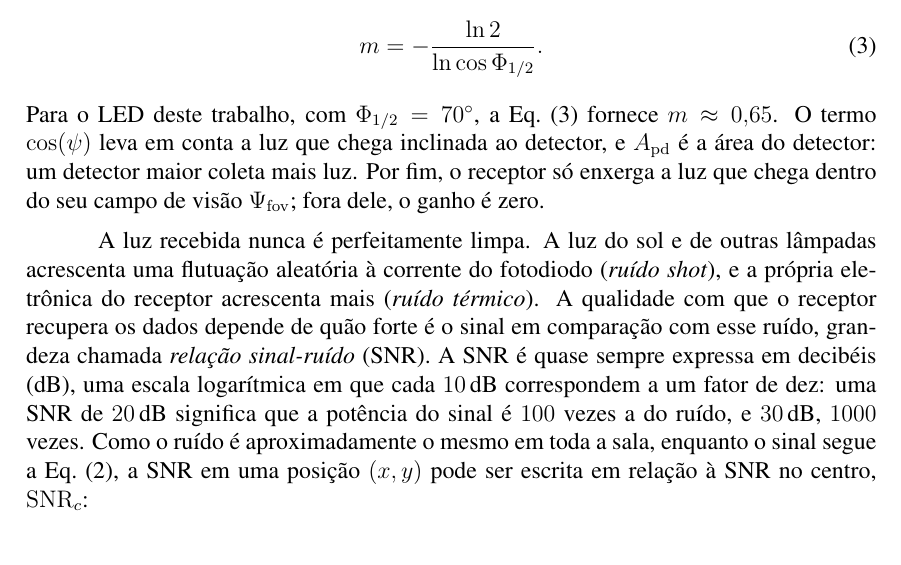
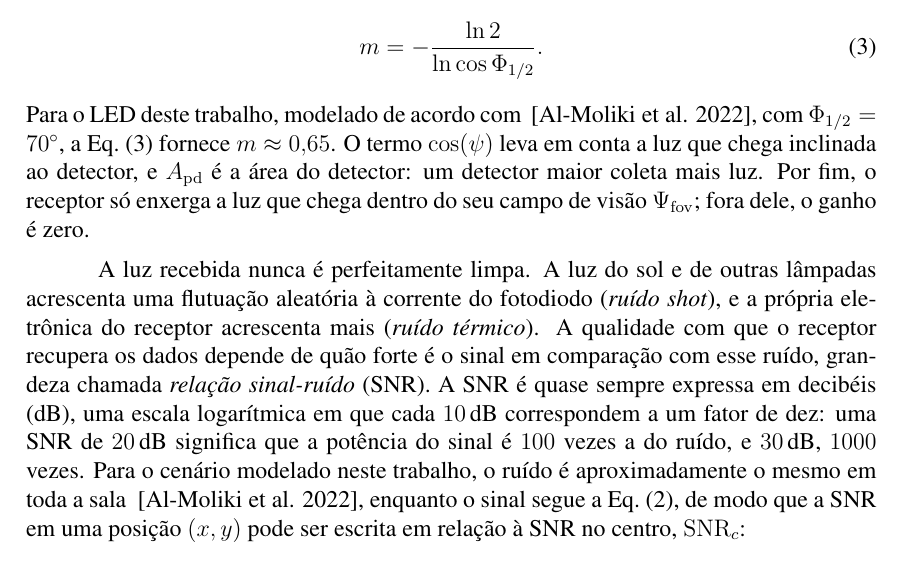
Before and after one commit to zinho02/lifi-kem, a LaTeX paper (paper/main.tex, which reads paper/sections/fund_lifi.tex): part of page 6 of 27, cut so that both start at the same text. Compiled offline with pdfLaTeX.

Commit message:
fund_lifi.tex

```diff
--- a/paper/sections/fund_lifi.tex
+++ b/paper/sections/fund_lifi.tex
@@ -178,7 +178,7 @@ cai à metade~\cite{kahn1997wireless}:
 m = -\frac{\ln 2}{\ln\cos\Phi_{1/2}}.
 \label{eq:lambert}
 \end{equation}
-Para o LED deste trabalho, com $\Phi_{1/2}=70^{\circ}$, a
+Para o LED deste trabalho, modelado de acordo com ~\cite{almoliki2022lci}, com $\Phi_{1/2}=70^{\circ}$, a
 Eq.~\eqref{eq:lambert} fornece $m\approx0{,}65$. O termo $\cos(\psi)$ leva em
 conta a luz que chega inclinada ao detector, e $A_{\mathrm{pd}}$ é a área do
 detector: um detector maior coleta mais luz. Por fim, o receptor só enxerga a
@@ -193,8 +193,8 @@ forte é o sinal em comparação com esse ruído, grandeza chamada \emph{relaç
 sinal-ruído} (SNR). A SNR é quase sempre expressa em decibéis (dB), uma escala
 logarítmica em que cada $10$\,dB correspondem a um fator de dez: uma SNR de
 $20$\,dB significa que a potência do sinal é $100$ vezes a do ruído, e
-$30$\,dB, $1000$ vezes. Como o ruído é aproximadamente o mesmo em toda a sala,
-enquanto o sinal segue a Eq.~\eqref{eq:gain}, a SNR em uma posição $(x,y)$
+$30$\,dB, $1000$ vezes. Para o cenário modelado neste trabalho, o ruído é aproximadamente o mesmo em toda a sala ~\cite{almoliki2022lci},
+enquanto o sinal segue a Eq.~\eqref{eq:gain}, de modo que a SNR em uma posição $(x,y)$
 pode ser escrita em relação à SNR no centro, $\mathrm{SNR}_{c}$:
 \begin{equation}
 \mathrm{SNR}(x,y) = \mathrm{SNR}_{c} + 20\log_{10}\frac{h(x,y)}{h(0,0)} \ \text{dB},
```
